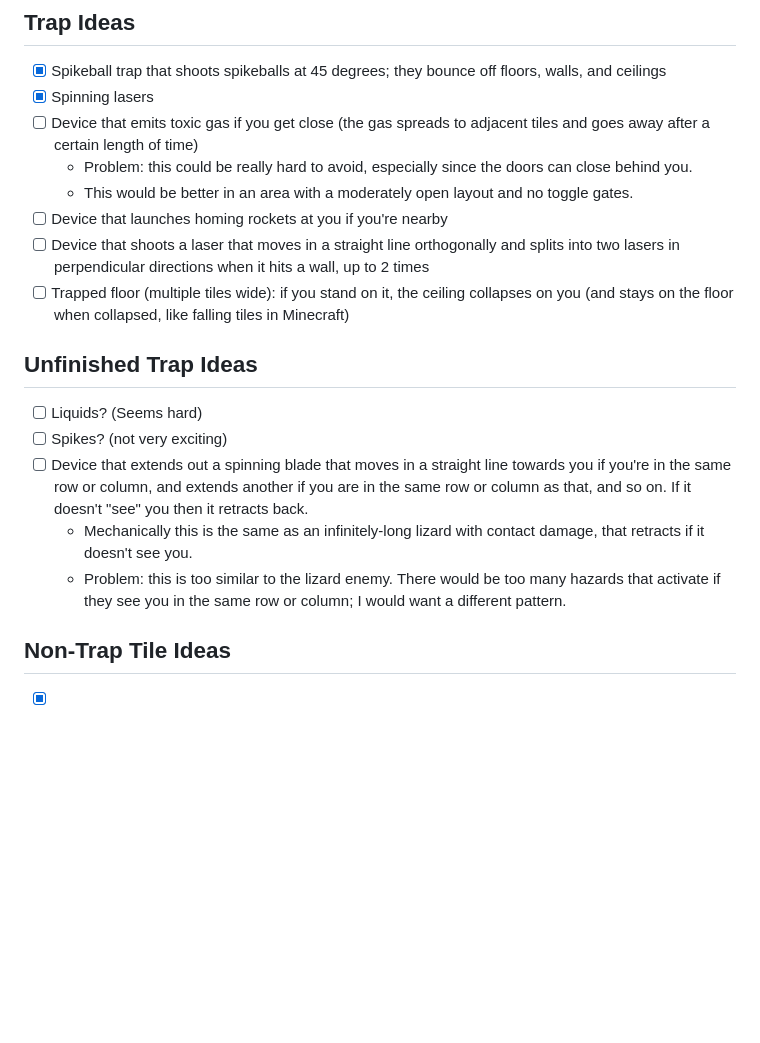
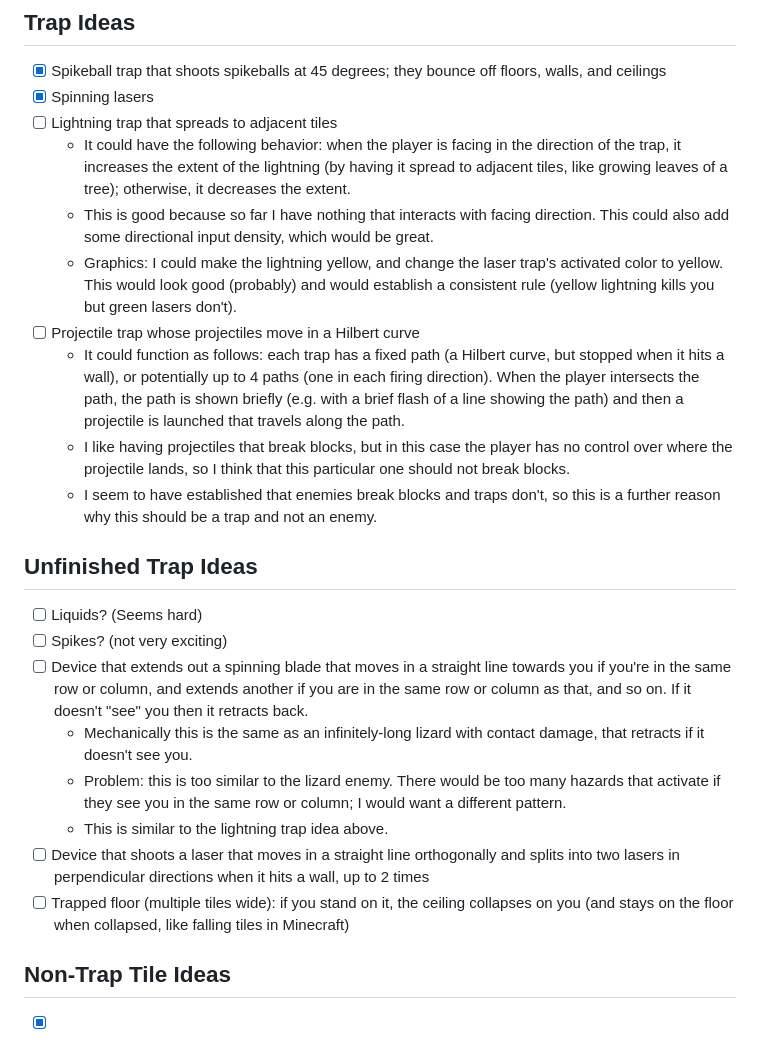
Before and after one commit to rclaytondev/arachnomechanica, a Markdown page: notes/plans/enemies-and-traps.md, the part around one of its changes. Rendered like a GitHub page; blank space fills up the shorter version.

```diff
--- a/notes/plans/enemies-and-traps.md
+++ b/notes/plans/enemies-and-traps.md
@@ -45,12 +35,14 @@
 ## Trap Ideas
 - [x] Spikeball trap that shoots spikeballs at 45 degrees; they bounce off floors, walls, and ceilings
 - [x] Spinning lasers
-- [ ] Device that emits toxic gas if you get close (the gas spreads to adjacent tiles and goes away after a certain length of time)
-	- Problem: this could be really hard to avoid, especially since the doors can close behind you.
-	- This would be better in an area with a moderately open layout and no toggle gates.
-- [ ] Device that launches homing rockets at you if you're nearby
-- [ ] Device that shoots a laser that moves in a straight line orthogonally and splits into two lasers in perpendicular directions when it hits a wall, up to 2 times
-- [ ] Trapped floor (multiple tiles wide): if you stand on it, the ceiling collapses on you (and stays on the floor when collapsed, like falling tiles in Minecraft)
+- [ ] Lightning trap that spreads to adjacent tiles
+	- It could have the following behavior: when the player is facing in the direction of the trap, it increases the extent of the lightning (by having it spread to adjacent tiles, like growing leaves of a tree); otherwise, it decreases the extent.
+	- This is good because so far I have nothing that interacts with facing direction. This could also add some directional input density, which would be great.
+	- Graphics: I could make the lightning yellow, and change the laser trap's activated color to yellow. This would look good (probably) and would establish a consistent rule (yellow lightning kills you but green lasers don't).
+- [ ] Projectile trap whose projectiles move in a Hilbert curve
+	- It could function as follows: each trap has a fixed path (a Hilbert curve, but stopped when it hits a wall), or potentially up to 4 paths (one in each firing direction). When the player intersects the path, the path is shown briefly (e.g. with a brief flash of a line showing the path) and then a projectile is launched that travels along the path.
+	- I like having projectiles that break blocks, but in this case the player has no control over where the projectile lands, so I think that this particular one should not break blocks.
+	- I seem to have established that enemies break blocks and traps don't, so this is a further reason why this should be a trap and not an enemy.
 
 ## Unfinished Trap Ideas
 - [ ] Liquids? (Seems hard)
@@ -58,6 +50,9 @@
 - [ ] Device that extends out a spinning blade that moves in a straight line towards you if you're in the same row or column, and extends another if you are in the same row or column as that, and so on. If it doesn't "see" you then it retracts back.
 	- Mechanically this is the same as an infinitely-long lizard with contact damage, that retracts if it doesn't see you.
 	- Problem: this is too similar to the lizard enemy. There would be too many hazards that activate if they see you in the same row or column; I would want a different pattern.
+	- This is similar to the lightning trap idea above.
+- [ ] Device that shoots a laser that moves in a straight line orthogonally and splits into two lasers in perpendicular directions when it hits a wall, up to 2 times
+- [ ] Trapped floor (multiple tiles wide): if you stand on it, the ceiling collapses on you (and stays on the floor when collapsed, like falling tiles in Minecraft)
 
 ## Non-Trap Tile Ideas
 - [x] Doors such that whenever you go through one, all the doors toggle whether they're open
```
Also changed, not shown: other parts of notes/plans/enemies-and-traps.md (+23 -33 lines).
